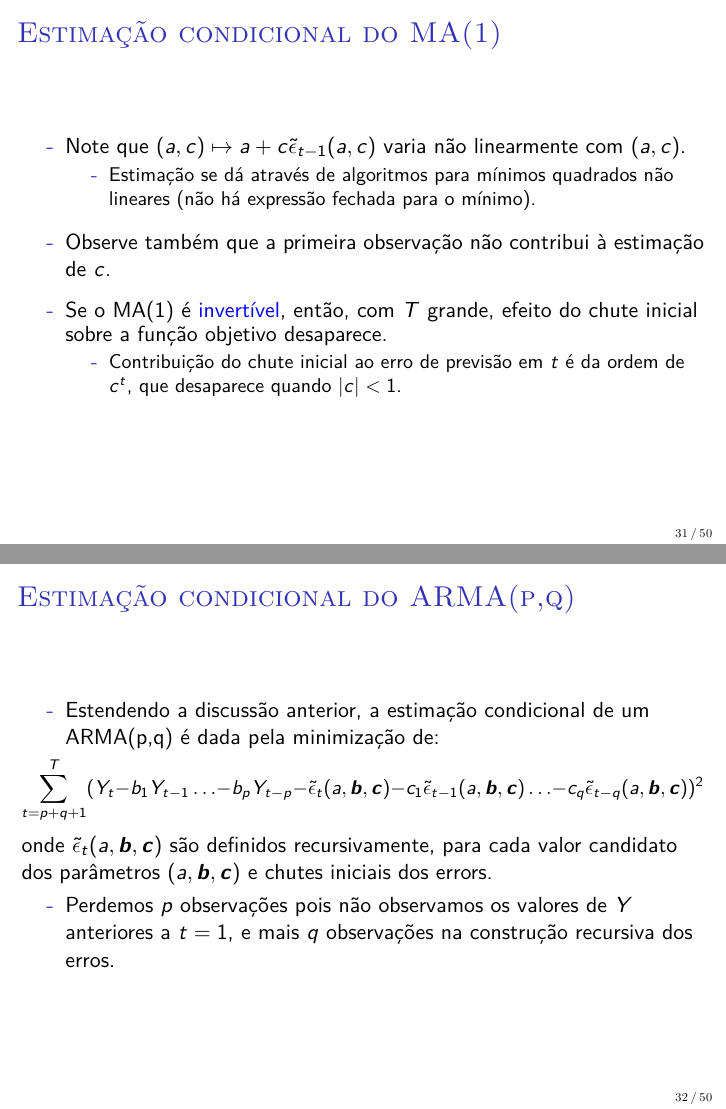
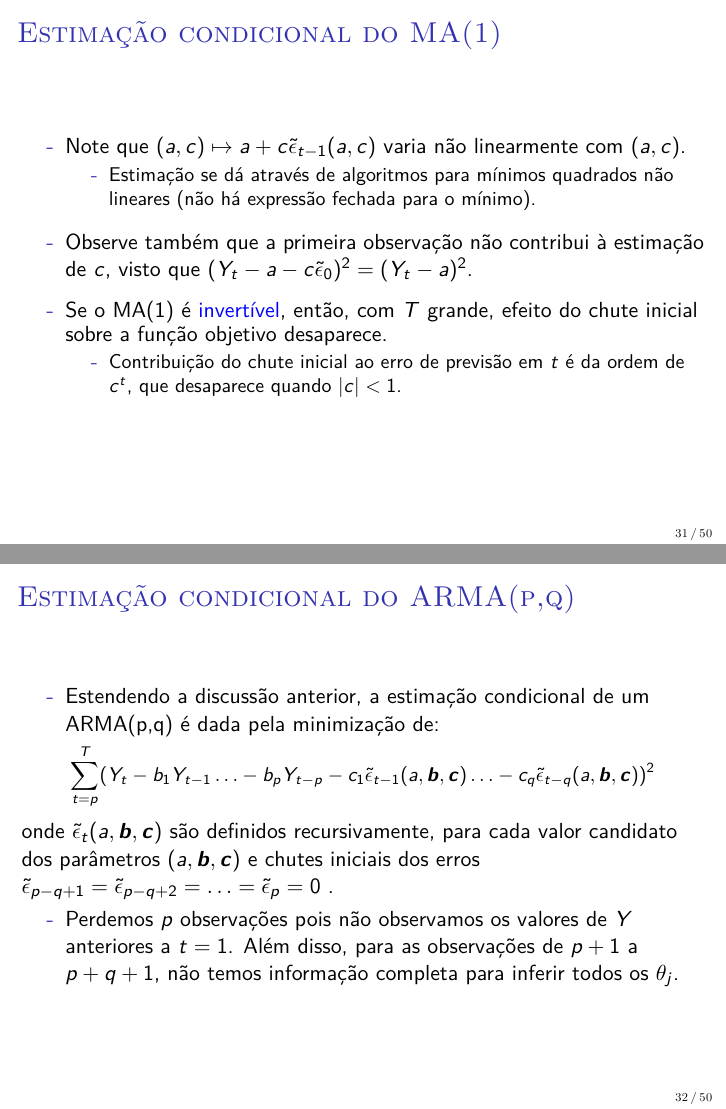
Before and after one commit to luisfantozzialvarez/Econometria-III, LaTeX slides (aula5/slides.tex): pages 31 and 32 of 50, joined at a grey line. Compiled offline with pdfLaTeX.

Commit message:
Atualização

```diff
--- a/aula5/slides.tex
+++ b/aula5/slides.tex
@@ -453,7 +453,7 @@ $$\Phi(L) Y_t =  \alpha + \gamma t + \Psi(L)\epsilon_t \, .$$
 \begin{itemize}
 	\item Estimação se dá através de algoritmos para mínimos quadrados não lineares (não há  expressão fechada para o mínimo).
 \end{itemize}
-\item Observe também que a primeira observação não contribui à estimação de $c$.
+\item Observe também que a primeira observação não contribui à estimação de $c$, visto que $(Y_t - a - c\tilde{\epsilon}_0)^2 = (Y_t - a)^2$.
 \item Se o MA(1) é {\color{blue}invertível}, então, com $T$ grande, efeito do chute inicial sobre a função objetivo desaparece.
 \begin{itemize}
 	\item Contribuição do chute inicial ao erro de previsão em $t$ é da ordem de $c^t$, que desaparece quando $|c| < 1$.
@@ -466,11 +466,11 @@ $$\Phi(L) Y_t =  \alpha + \gamma t + \Psi(L)\epsilon_t \, .$$
 		\item Estendendo a discussão anterior, a estimação condicional de um ARMA(p,q) é dada pela minimização de:
 \end{itemize}
 		\begin{equation*}
-			\small  \sum_{t= p+q+1}^{T}(Y_t -  b_1 Y_{t-1}  \ldots - b_p Y_{t-p} - \tilde{\epsilon}_t(a,\boldsymbol{b},\boldsymbol{c}) - c_1\tilde{\epsilon}_{t-1}(a,\boldsymbol{b},\boldsymbol{c}) \ldots -c_q \tilde{\epsilon}_{t-q}(a,\boldsymbol{b},\boldsymbol{c})  )^2
+			\small  \sum_{t= p}^{T}(Y_t -  b_1 Y_{t-1}  \ldots - b_p Y_{t-p} -  c_1\tilde{\epsilon}_{t-1}(a,\boldsymbol{b},\boldsymbol{c}) \ldots -c_q \tilde{\epsilon}_{t-q}(a,\boldsymbol{b},\boldsymbol{c})  )^2
 \end{equation*}
-onde $\tilde{\epsilon}_t(a,\boldsymbol{b},\boldsymbol{c})$ são definidos recursivamente, para cada valor candidato dos parâmetros $(a,\boldsymbol{b},\boldsymbol{c})$ e chutes iniciais dos errors.
+onde $\tilde{\epsilon}_t(a,\boldsymbol{b},\boldsymbol{c})$ são definidos recursivamente, para cada valor candidato dos parâmetros $(a,\boldsymbol{b},\boldsymbol{c})$ e chutes iniciais dos erros $\tilde{\epsilon}_{p-q+1} = \tilde{\epsilon}_{p-q+2} = \ldots = \tilde{\epsilon}_{p} =0$ .
 \begin{itemize}
-	\item Perdemos $p$ observações pois não observamos os valores de $Y$ anteriores a $t=1$, e mais $q$ observações na construção recursiva dos erros.
+	\item Perdemos $p$ observações pois não observamos os valores de $Y$ anteriores a $t=1$. Além disso, para as observações de $p+1$ a $p+q+1$, não temos informação completa para inferir todos os $\theta_j$.
 \end{itemize}
 \end{frame}
 
```
Also changed, not shown: aula5/slides.pdf, aula5/slides.tex (2 more changed lines), 2 other files.
